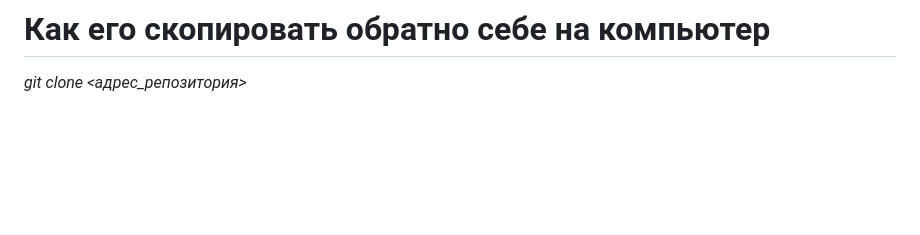
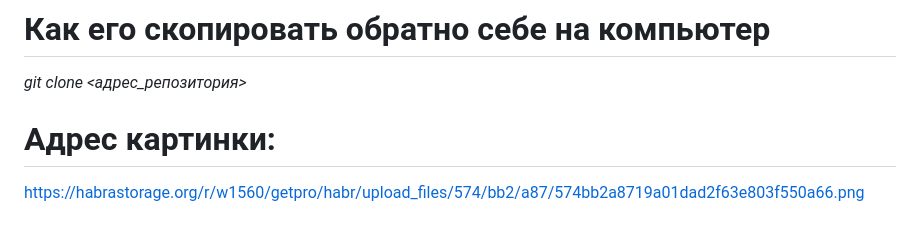
Before and after one commit to seregAnt02/gb_study, a Markdown page: Readme.md, the part around the change. GitHub-like rendering; blank space fills up the shorter version.

Commit message:
adding entries and links to pictures on the topic

```diff
--- a/Readme.md
+++ b/Readme.md
@@ -78,3 +78,6 @@ git help <название_команды>
 
 # Как его скопировать обратно себе на компьютер
 *git clone <адрес_репозитория>*
+
+# Адрес картинки:
+https://habrastorage.org/r/w1560/getpro/habr/upload_files/574/bb2/a87/574bb2a8719a01dad2f63e803f550a66.png
```
